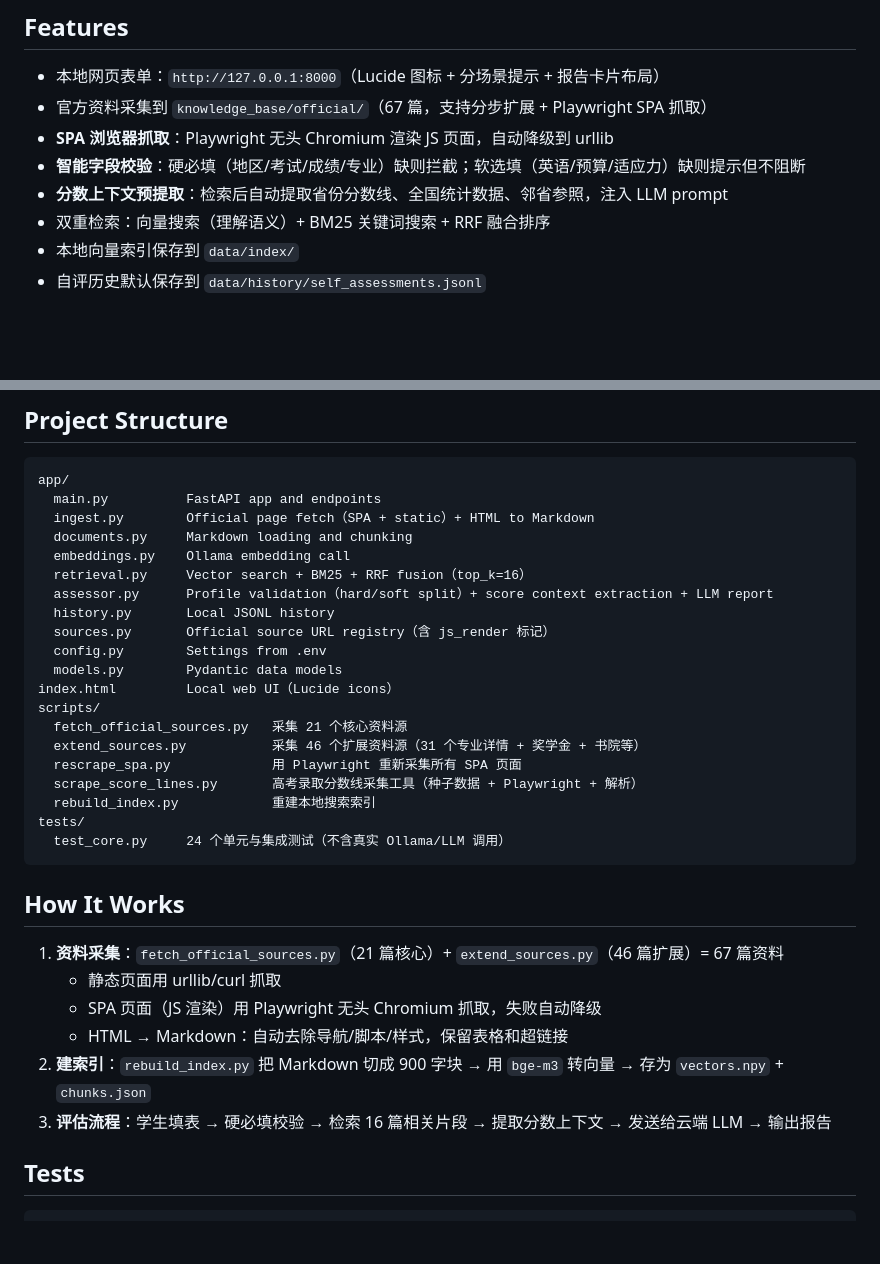
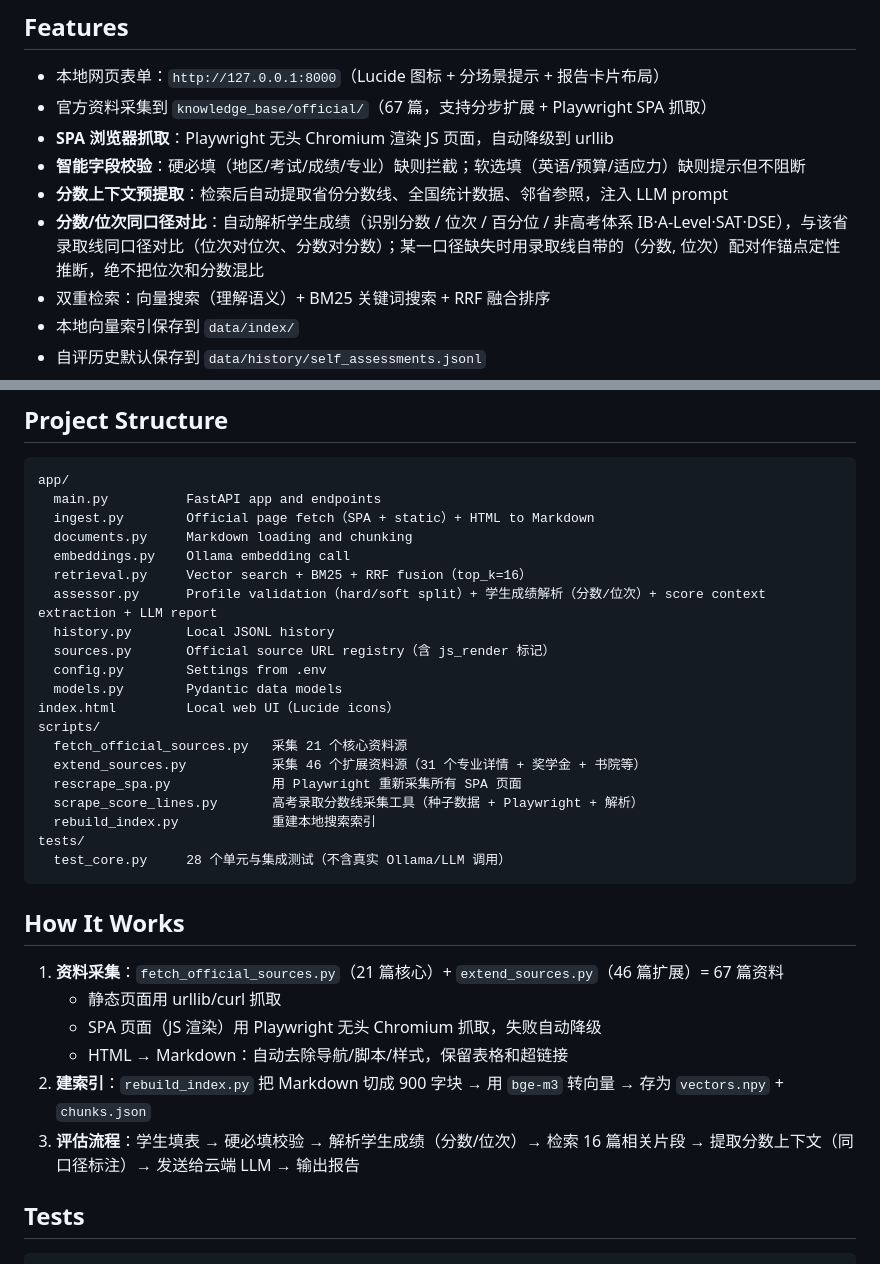
Before and after one commit to seriousz158/cuhksz-self-assessment, a Markdown page: README.md, 2 parts joined by grey strips. GitHub-like rendering; blank space fills up the shorter version.

Commit message:
docs: document score/rank same-axis comparison and bump test count to 28
Reflect the assessor changes from aa2a762 in the README: add the 分数/位次
同口径对比 feature bullet, note 学生成绩解析 in the assessor.py description
and the assessment flow, and correct the test count (24 → 28).

Co-Authored-By: Claude Opus 4.8 (1M context) <noreply@anthropic.com>

````diff
--- a/README.md
+++ b/README.md
@@ -37,6 +37,7 @@ CUHK-Shenzhen Undergraduate Self-Assessment Knowledge Base
 - **SPA 浏览器抓取**：Playwright 无头 Chromium 渲染 JS 页面，自动降级到 urllib
 - **智能字段校验**：硬必填（地区/考试/成绩/专业）缺则拦截；软选填（英语/预算/适应力）缺则提示但不阻断
 - **分数上下文预提取**：检索后自动提取省份分数线、全国统计数据、邻省参照，注入 LLM prompt
+- **分数/位次同口径对比**：自动解析学生成绩（识别分数 / 位次 / 百分位 / 非高考体系 IB·A-Level·SAT·DSE），与该省录取线同口径对比（位次对位次、分数对分数）；某一口径缺失时用录取线自带的（分数, 位次）配对作锚点定性推断，绝不把位次和分数混比
 - 双重检索：向量搜索（理解语义）+ BM25 关键词搜索 + RRF 融合排序
 - 本地向量索引保存到 `data/index/`
 - 自评历史默认保存到 `data/history/self_assessments.jsonl`
@@ -148,7 +149,7 @@ app/
   documents.py     Markdown loading and chunking
   embeddings.py    Ollama embedding call
   retrieval.py     Vector search + BM25 + RRF fusion（top_k=16）
-  assessor.py      Profile validation（hard/soft split）+ score context extraction + LLM report
+  assessor.py      Profile validation（hard/soft split）+ 学生成绩解析（分数/位次）+ score context extraction + LLM report
   history.py       Local JSONL history
   sources.py       Official source URL registry（含 js_render 标记）
   config.py        Settings from .env
@@ -161,7 +162,7 @@ scripts/
   scrape_score_lines.py       高考录取分数线采集工具（种子数据 + Playwright + 解析）
   rebuild_index.py            重建本地搜索索引
 tests/
-  test_core.py     24 个单元与集成测试（不含真实 Ollama/LLM 调用）
+  test_core.py     28 个单元与集成测试（不含真实 Ollama/LLM 调用）
 ```
 
 ## How It Works
@@ -171,7 +172,7 @@ tests/
    - SPA 页面（JS 渲染）用 Playwright 无头 Chromium 抓取，失败自动降级
    - HTML → Markdown：自动去除导航/脚本/样式，保留表格和超链接
 2. **建索引**：`rebuild_index.py` 把 Markdown 切成 900 字块 → 用 `bge-m3` 转向量 → 存为 `vectors.npy` + `chunks.json`
-3. **评估流程**：学生填表 → 硬必填校验 → 检索 16 篇相关片段 → 提取分数上下文 → 发送给云端 LLM → 输出报告
+3. **评估流程**：学生填表 → 硬必填校验 → 解析学生成绩（分数/位次）→ 检索 16 篇相关片段 → 提取分数上下文（同口径标注）→ 发送给云端 LLM → 输出报告
 
 ## Tests
 
````
